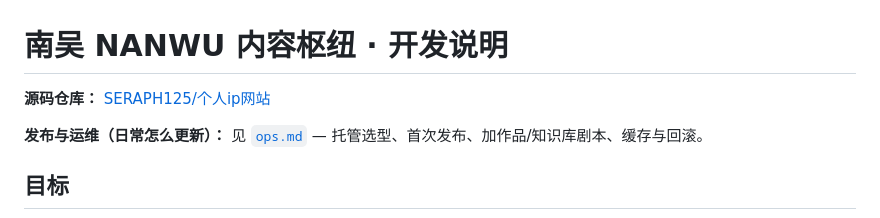
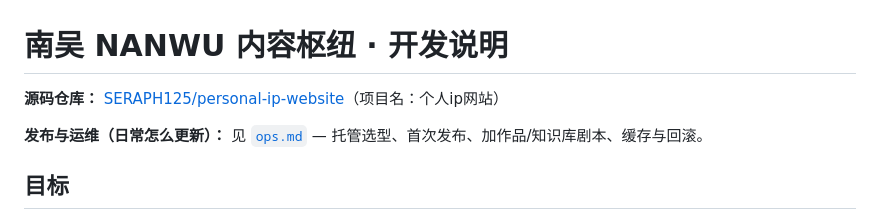
Before and after one commit to SERAPH125/personal-ip-website, a Markdown page: docs/README.md, the part around the change. GitHub-like rendering.

Commit message:
docs: 修正 GitHub 仓库地址为 personal-ip-website
GitHub 不支持纯中文仓库名，slug 使用 personal-ip-website，描述保留「个人ip网站」。

Co-authored-by: Cursor <cursoragent@cursor.com>

```diff
--- a/docs/README.md
+++ b/docs/README.md
@@ -1,6 +1,6 @@
 # 南吴 NANWU 内容枢纽 · 开发说明
 
-**源码仓库：** [SERAPH125/个人ip网站](https://github.com/SERAPH125/个人ip网站)
+**源码仓库：** [SERAPH125/personal-ip-website](https://github.com/SERAPH125/personal-ip-website)（项目名：个人ip网站）
 
 **发布与运维（日常怎么更新）：** 见 [`ops.md`](./ops.md) — 托管选型、首次发布、加作品/知识库剧本、缓存与回滚。
 
```
Also changed, not shown: docs/ops.md (+1 -1 lines).
